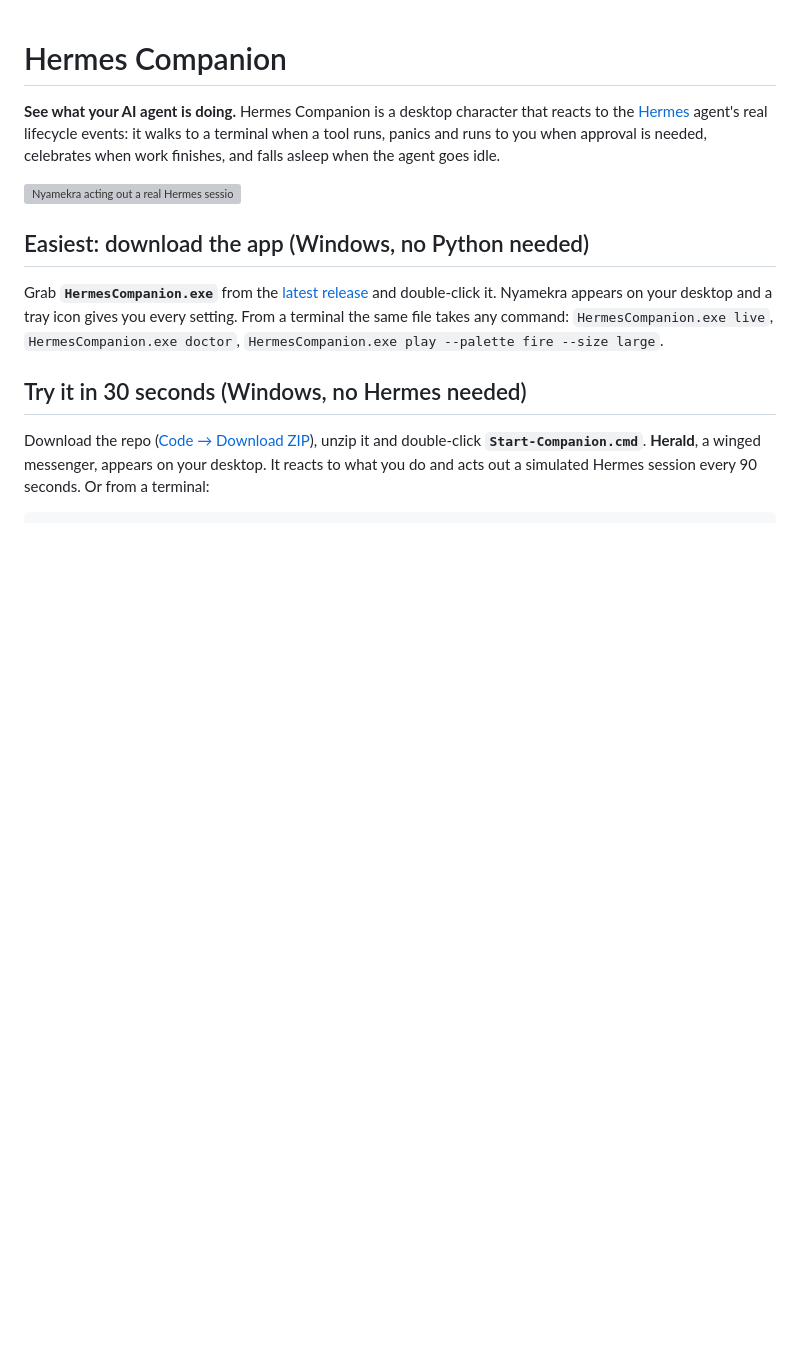
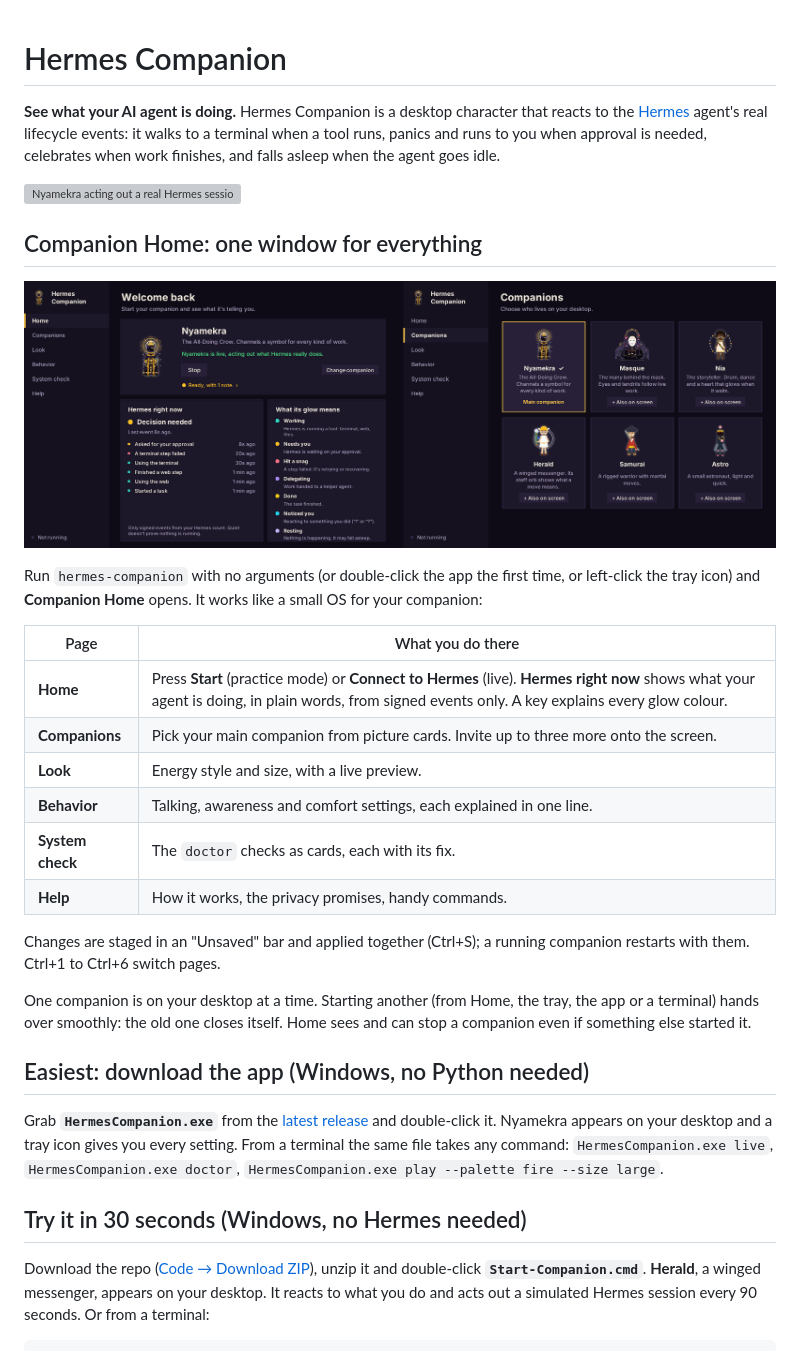
Before and after one commit to hermz580/hermes-companion, a Markdown page: README.md, the part around the change. Rendered like a GitHub page; pictures changed too: docs/home.png (added); blank space fills up the shorter version; grey boxes are pictures that could not be loaded.

```diff
--- a/README.md
+++ b/README.md
@@ -7,6 +7,30 @@ and runs to you when approval is needed, celebrates when work finishes, and
 falls asleep when the agent goes idle.
 
 ![Nyamekra acting out a real Hermes session: terminal, web, failure, approval, code, done](docs/demo.gif)
+
+## Companion Home: one window for everything
+
+![Companion Home: start your companion, see what its glow means, pick who lives on your desktop](docs/home.png)
+
+Run `hermes-companion` with no arguments (or double-click the app the first
+time, or left-click the tray icon) and **Companion Home** opens. It works like
+a small OS for your companion:
+
+| Page | What you do there |
+|---|---|
+| **Home** | Press **Start** (practice mode) or **Connect to Hermes** (live). **Hermes right now** shows what your agent is doing, in plain words, from signed events only. A key explains every glow colour. |
+| **Companions** | Pick your main companion from picture cards. Invite up to three more onto the screen. |
+| **Look** | Energy style and size, with a live preview. |
+| **Behavior** | Talking, awareness and comfort settings, each explained in one line. |
+| **System check** | The `doctor` checks as cards, each with its fix. |
+| **Help** | How it works, the privacy promises, handy commands. |
+
+Changes are staged in an "Unsaved" bar and applied together (Ctrl+S); a
+running companion restarts with them. Ctrl+1 to Ctrl+6 switch pages.
+
+One companion is on your desktop at a time. Starting another (from Home, the
+tray, the app or a terminal) hands over smoothly: the old one closes itself.
+Home sees and can stop a companion even if something else started it.
 
 ## Easiest: download the app (Windows, no Python needed)
 
```
Also changed, not shown: ROADMAP.md (+8 -0 lines), 17 other files.
